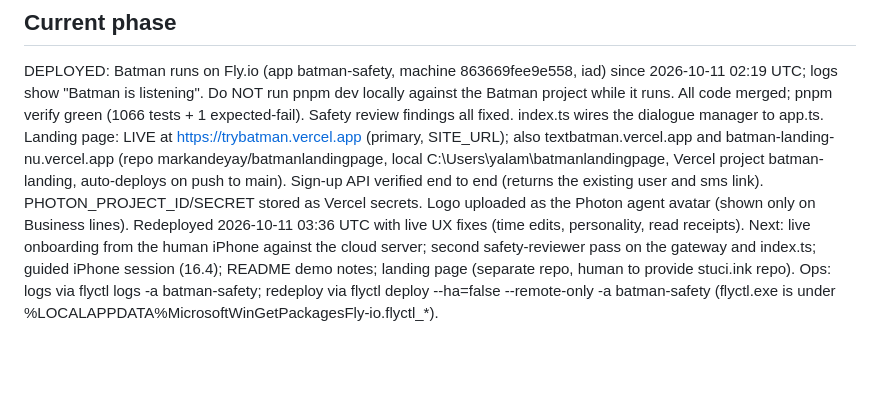
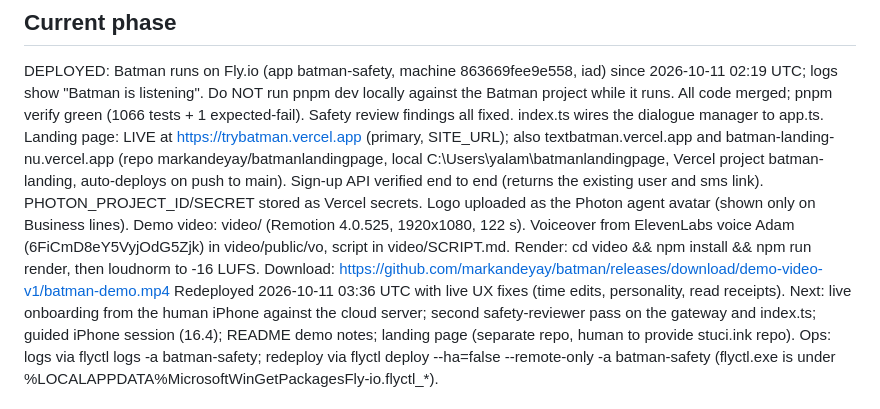
Before and after one commit to markandeyay/batman, a Markdown page: PROGRESS.md, the part around the change. Rendered like a GitHub page; blank space fills up the shorter version.

Commit message:
Record demo video location in PROGRESS.md
Claude-Session: https://claude.ai/code/session_014AvbcEwmWrHkzj6QWVNHZf

```diff
--- a/PROGRESS.md
+++ b/PROGRESS.md
@@ -7,6 +7,7 @@ Spec: docs/BATMAN_SPEC.md. Decisions: DECISIONS.md. Verified APIs: docs/PHOTON_N
 DEPLOYED: Batman runs on Fly.io (app batman-safety, machine 863669fee9e558, iad) since 2026-10-11 02:19 UTC; logs show "Batman is listening". Do NOT run pnpm dev locally against the Batman project while it runs.
 All code merged; pnpm verify green (1066 tests + 1 expected-fail). Safety review findings all fixed. index.ts wires the dialogue manager to app.ts.
 Landing page: LIVE at https://trybatman.vercel.app (primary, SITE_URL); also textbatman.vercel.app and batman-landing-nu.vercel.app (repo markandeyay/batmanlandingpage, local C:\Users\yalam\batmanlandingpage, Vercel project batman-landing, auto-deploys on push to main). Sign-up API verified end to end (returns the existing user and sms link). PHOTON_PROJECT_ID/SECRET stored as Vercel secrets. Logo uploaded as the Photon agent avatar (shown only on Business lines).
+Demo video: video/ (Remotion 4.0.525, 1920x1080, 122 s). Voiceover from ElevenLabs voice Adam (6FiCmD8eY5VyjOdG5Zjk) in video/public/vo, script in video/SCRIPT.md. Render: cd video && npm install && npm run render, then loudnorm to -16 LUFS. Download: https://github.com/markandeyay/batman/releases/download/demo-video-v1/batman-demo.mp4
 Redeployed 2026-10-11 03:36 UTC with live UX fixes (time edits, personality, read receipts).
 Next: live onboarding from the human iPhone against the cloud server; second safety-reviewer pass on the gateway and index.ts; guided iPhone session (16.4); README demo notes; landing page (separate repo, human to provide stuci.ink repo).
 Ops: logs via flyctl logs -a batman-safety; redeploy via flyctl deploy --ha=false --remote-only -a batman-safety (flyctl.exe is under %LOCALAPPDATA%MicrosoftWinGetPackagesFly-io.flyctl_*).
```
